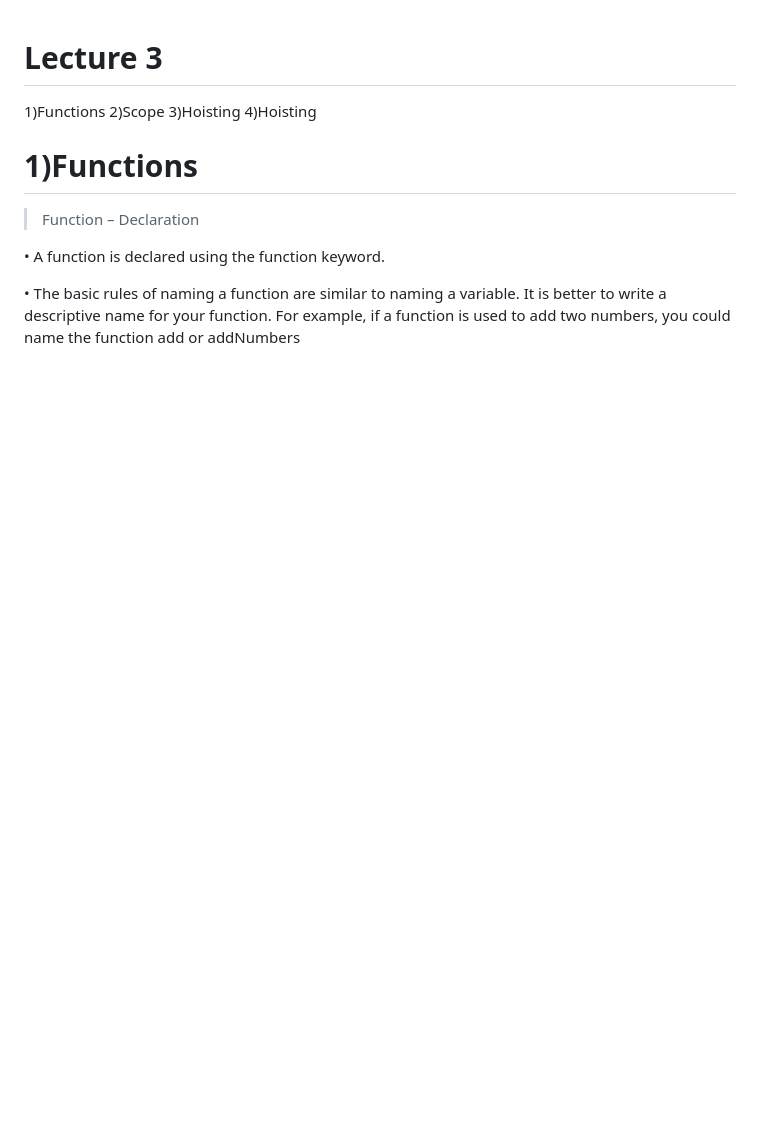
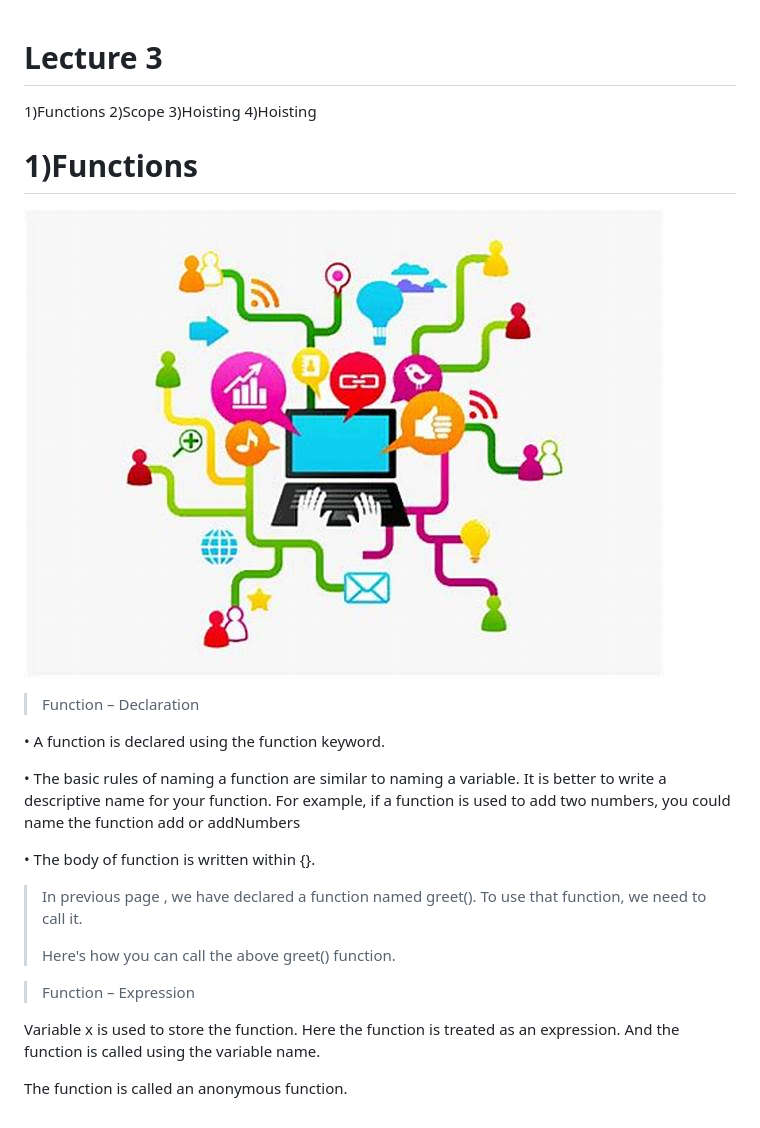
Before and after one commit to MuhammadjonQayumov/Presentation-2, a Markdown page: README.md, the part around the change. Rendered like a GitHub page; pictures changed too: Function JS.jpg (added); blank space fills up the shorter version.

Commit message:
a3

```diff
--- a/README.md
+++ b/README.md
@@ -3,6 +3,8 @@
 1)Functions   2)Scope   3)Hoisting   4)Hoisting
 
 # 1)Functions
+
+![](/Function%20JS.jpg)
 
 >Function – Declaration
 
@@ -12,3 +14,21 @@
 better to write a descriptive name for your function. For example, if a
 function is used to add two numbers, you could name the function add or
 addNumbers
+
+• The body of function is written within {}.
+
+>In previous page , we have declared a function named
+greet(). To use that function, we need to call it.
+>
+>Here's how you can call the above greet() function.
+
+
+>Function – Expression
+
+Variable x is used to store the function.
+Here the function is treated as an
+expression. And the function is called
+using the variable name.
+
+The function is called an anonymous
+function.
```
Also changed, not shown: func1.png (added).
